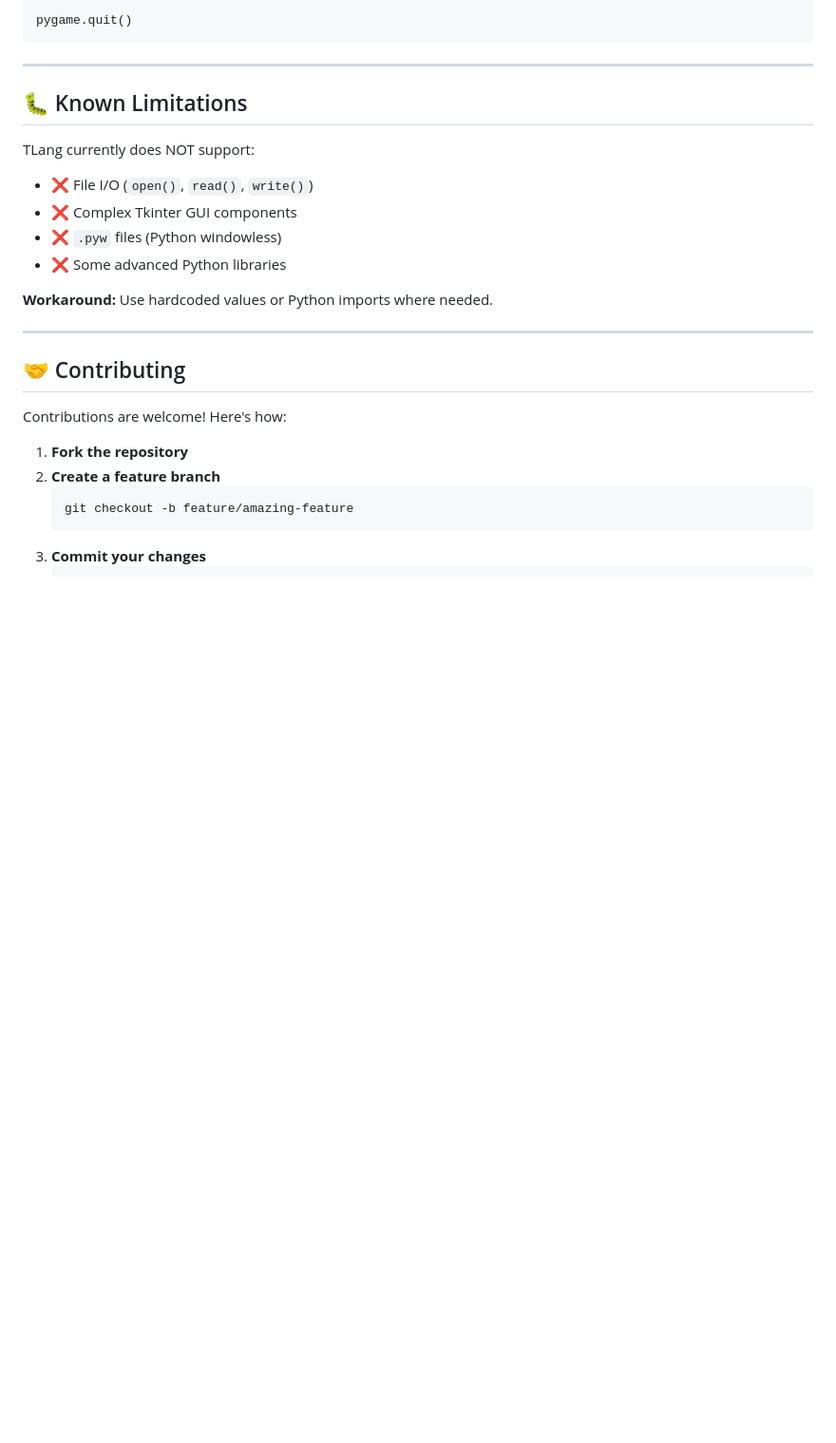
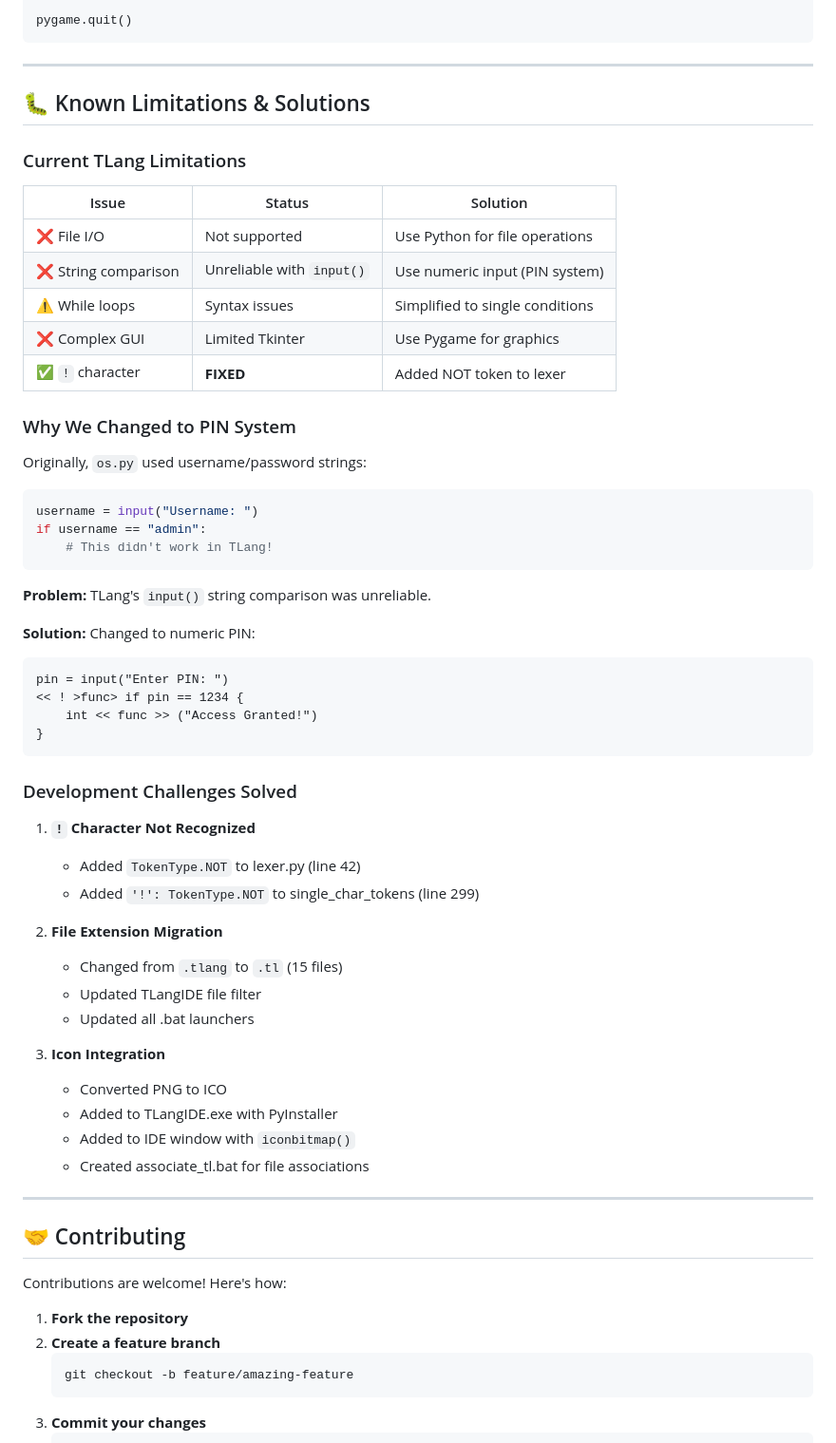
Before and after one commit to CostaTech/TencleOS, a Markdown page: README.md, the part around one of its changes. Shown at 95% size. Rendered like a GitHub page; blank space fills up the shorter version.

````diff
--- a/README.md
+++ b/README.md
@@ -372,15 +455,53 @@ pygame.quit()
 
 ---
 
-## 🐛 Known Limitations
+## 🐛 Known Limitations & Solutions
 
-TLang currently does NOT support:
-- ❌ File I/O (`open()`, `read()`, `write()`)
-- ❌ Complex Tkinter GUI components
-- ❌ `.pyw` files (Python windowless)
-- ❌ Some advanced Python libraries
+### Current TLang Limitations
 
-**Workaround:** Use hardcoded values or Python imports where needed.
+| Issue | Status | Solution |
+|-------|--------|----------|
+| ❌ File I/O | Not supported | Use Python for file operations |
+| ❌ String comparison | Unreliable with `input()` | Use numeric input (PIN system) |
+| ⚠️ While loops | Syntax issues | Simplified to single conditions |
+| ❌ Complex GUI | Limited Tkinter | Use Pygame for graphics |
+| ✅ `!` character | **FIXED** | Added NOT token to lexer |
+
+### Why We Changed to PIN System
+
+Originally, `os.py` used username/password strings:
+```python
+username = input("Username: ")
+if username == "admin":
+    # This didn't work in TLang!
+```
+
+**Problem:** TLang's `input()` string comparison was unreliable.
+
+**Solution:** Changed to numeric PIN:
+```tlang
+pin = input("Enter PIN: ")
+<< ! >func> if pin == 1234 {
+    int << func >> ("Access Granted!")
+}
+```
+
+### Development Challenges Solved
+
+1. **`!` Character Not Recognized**
+   - Added `TokenType.NOT` to lexer.py (line 42)
+   - Added `'!': TokenType.NOT` to single_char_tokens (line 299)
+
+2. **File Extension Migration**
+   - Changed from `.tlang` to `.tl` (15 files)
+   - Updated TLangIDE file filter
+   - Updated all .bat launchers
+
+3. **Icon Integration**
+   - Converted PNG to ICO
+   - Added to TLangIDE.exe with PyInstaller
+   - Added to IDE window with `iconbitmap()`
+   - Created associate_tl.bat for file associations
 
 ---
 
````
Also changed, not shown: other parts of README.md (+158 -61 lines).
